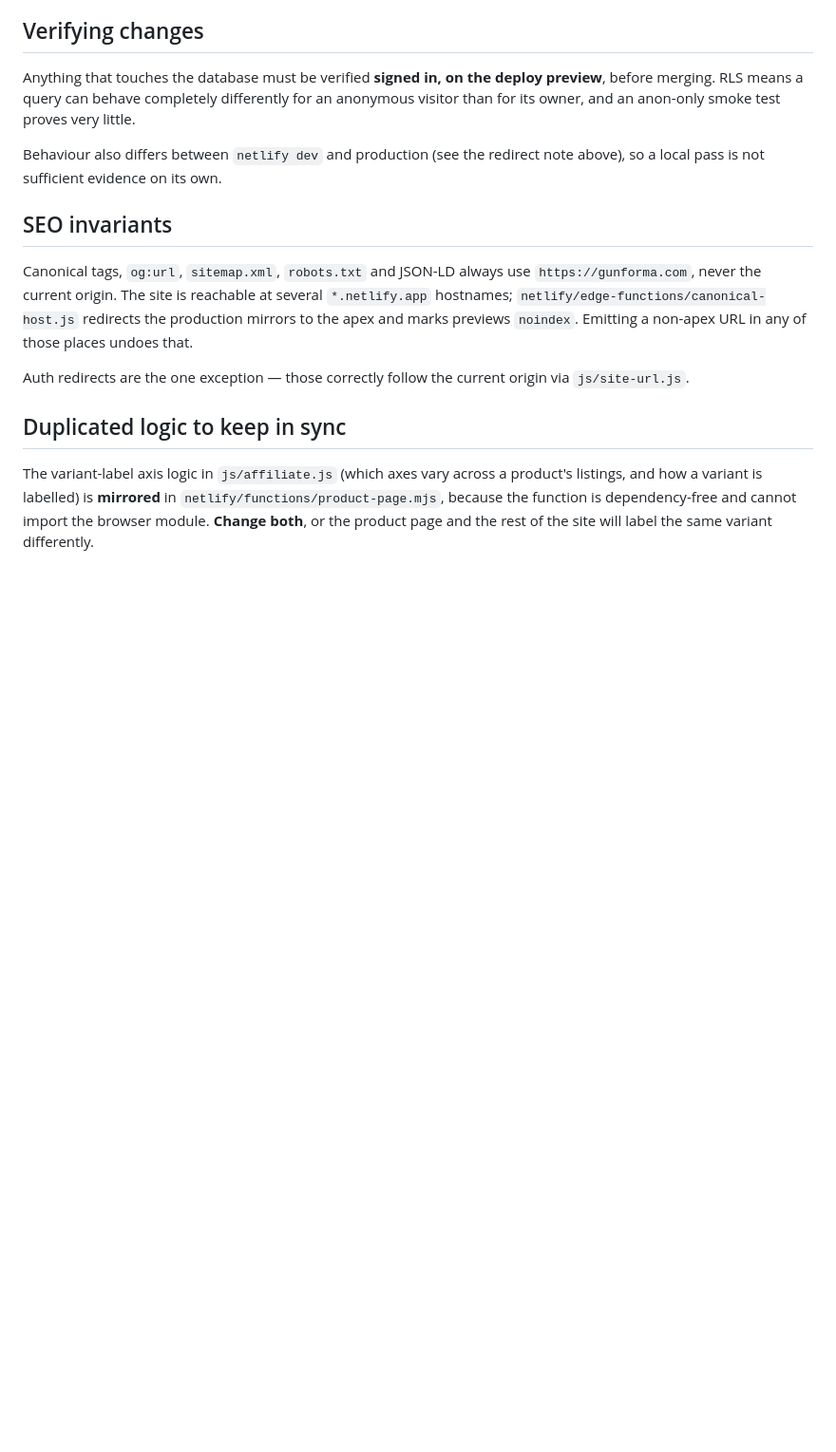
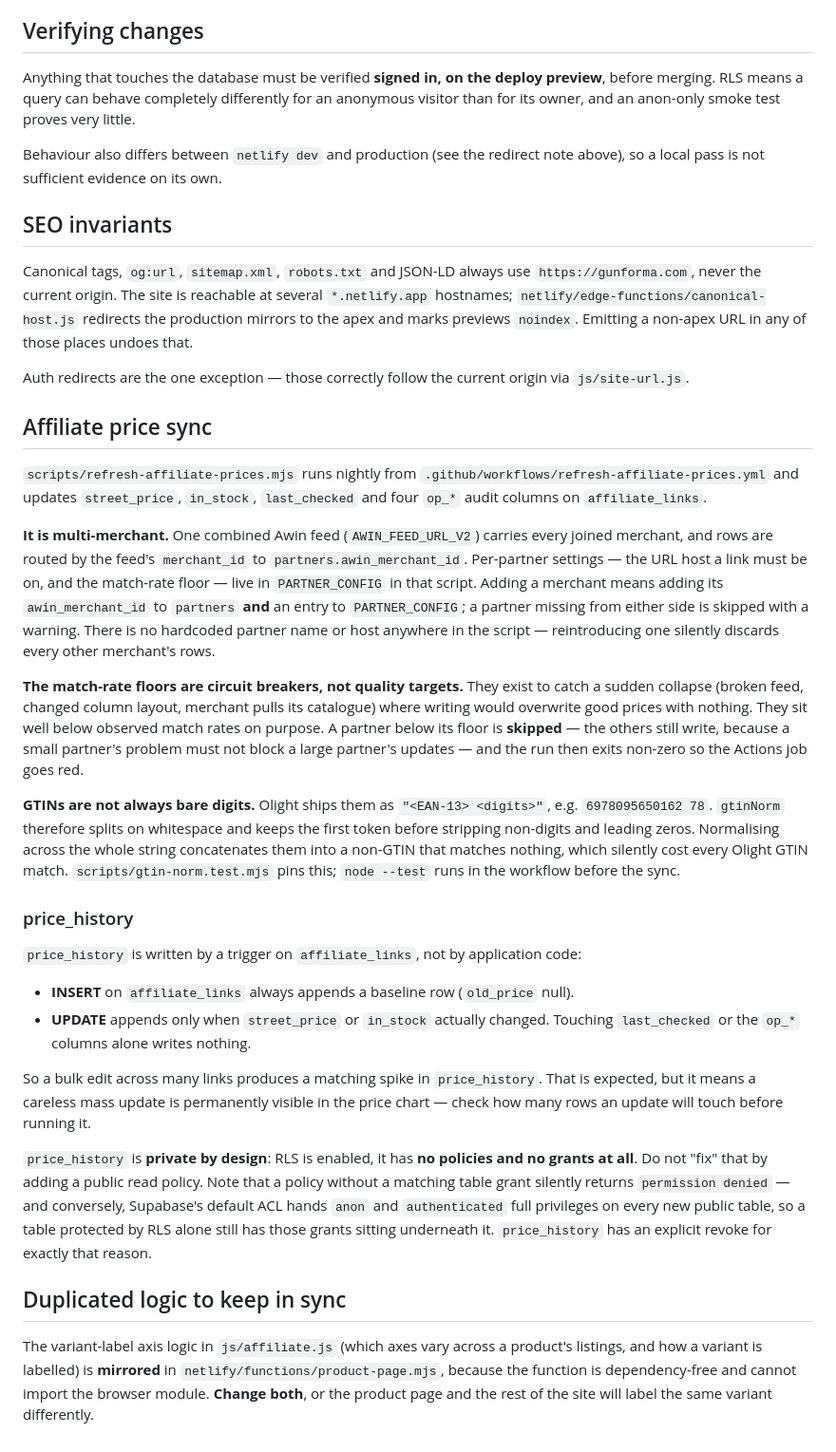
Before and after one commit to alexgamboa1/Gunforma, a Markdown page: CLAUDE.md, the part around one of its changes. Shown at 95% size. Drawn GitHub-style; blank space fills up the shorter version.

Commit message:
docs: record the embed rule both ways and the price sync
The PGRST201 section only described products -> product_variants, which is
half the trap: the two tables reference each other, so the embed is
ambiguous in both directions and the variants -> products form fails
identically. Hit for real this session.

Adds an Affiliate price sync section covering multi-merchant routing, why
the match-rate floors are circuit breakers rather than coverage targets, and
the GTIN whitespace shape.

Documents price_history, which nothing described: it is trigger-written, so
an INSERT always appends a baseline row and an UPDATE appends only when
street_price or in_stock actually changed — touching last_checked or the
op_* columns alone writes nothing. A bulk edit therefore shows up as a spike
in the price chart, permanently. It is private by design: RLS on, no
policies and no grants, with a note on the Supabase default-ACL trap that
makes that revoke necessary.

```diff
--- a/CLAUDE.md
+++ b/CLAUDE.md
@@ -101,6 +115,57 @@ of those places undoes that.
 Auth redirects are the one exception — those correctly follow the current origin via
 `js/site-url.js`.
 
+## Affiliate price sync
+
+`scripts/refresh-affiliate-prices.mjs` runs nightly from
+`.github/workflows/refresh-affiliate-prices.yml` and updates `street_price`,
+`in_stock`, `last_checked` and four `op_*` audit columns on `affiliate_links`.
+
+**It is multi-merchant.** One combined Awin feed (`AWIN_FEED_URL_V2`) carries
+every joined merchant, and rows are routed by the feed's `merchant_id` to
+`partners.awin_merchant_id`. Per-partner settings — the URL host a link must be
+on, and the match-rate floor — live in `PARTNER_CONFIG` in that script. Adding a
+merchant means adding its `awin_merchant_id` to `partners` **and** an entry to
+`PARTNER_CONFIG`; a partner missing from either side is skipped with a warning.
+There is no hardcoded partner name or host anywhere in the script — reintroducing
+one silently discards every other merchant's rows.
+
+**The match-rate floors are circuit breakers, not quality targets.** They exist
+to catch a sudden collapse (broken feed, changed column layout, merchant pulls
+its catalogue) where writing would overwrite good prices with nothing. They sit
+well below observed match rates on purpose. A partner below its floor is
+**skipped** — the others still write, because a small partner's problem must not
+block a large partner's updates — and the run then exits non-zero so the Actions
+job goes red.
+
+**GTINs are not always bare digits.** Olight ships them as `"<EAN-13> <digits>"`,
+e.g. `6978095650162 78`. `gtinNorm` therefore splits on whitespace and keeps the
+first token before stripping non-digits and leading zeros. Normalising across
+the whole string concatenates them into a non-GTIN that matches nothing, which
+silently cost every Olight GTIN match. `scripts/gtin-norm.test.mjs` pins this;
+`node --test` runs in the workflow before the sync.
+
+### price_history
+
+`price_history` is written by a trigger on `affiliate_links`, not by application
+code:
+
+- **INSERT** on `affiliate_links` always appends a baseline row (`old_price` null).
+- **UPDATE** appends only when `street_price` or `in_stock` actually changed.
+  Touching `last_checked` or the `op_*` columns alone writes nothing.
+
+So a bulk edit across many links produces a matching spike in `price_history`.
+That is expected, but it means a careless mass update is permanently visible in
+the price chart — check how many rows an update will touch before running it.
+
+`price_history` is **private by design**: RLS is enabled, it has **no policies
+and no grants at all**. Do not "fix" that by adding a public read policy. Note
+that a policy without a matching table grant silently returns `permission
+denied` — and conversely, Supabase's default ACL hands `anon` and
+`authenticated` full privileges on every new public table, so a table protected
+by RLS alone still has those grants sitting underneath it. `price_history` has
+an explicit revoke for exactly that reason.
+
 ## Duplicated logic to keep in sync
 
 The variant-label axis logic in `js/affiliate.js` (which axes vary across a product's
```
Also changed, not shown: other parts of CLAUDE.md (+19 -5 lines).
